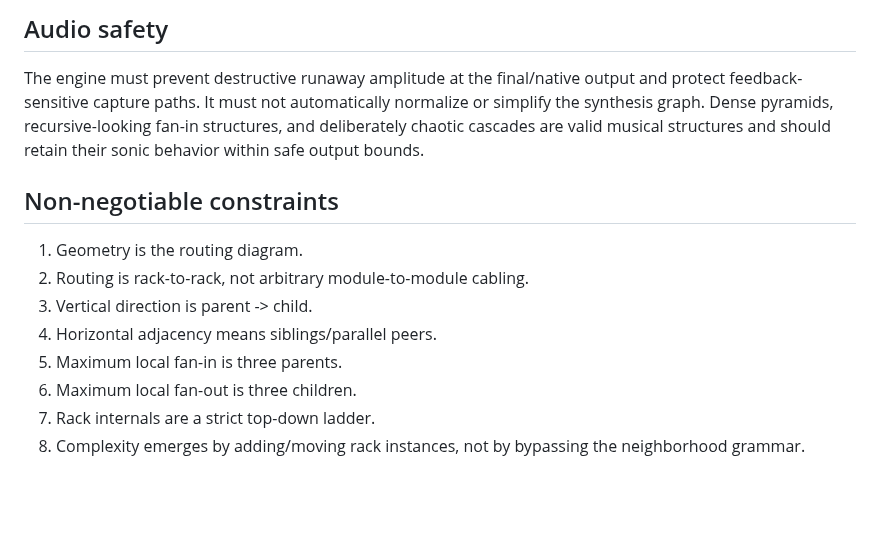
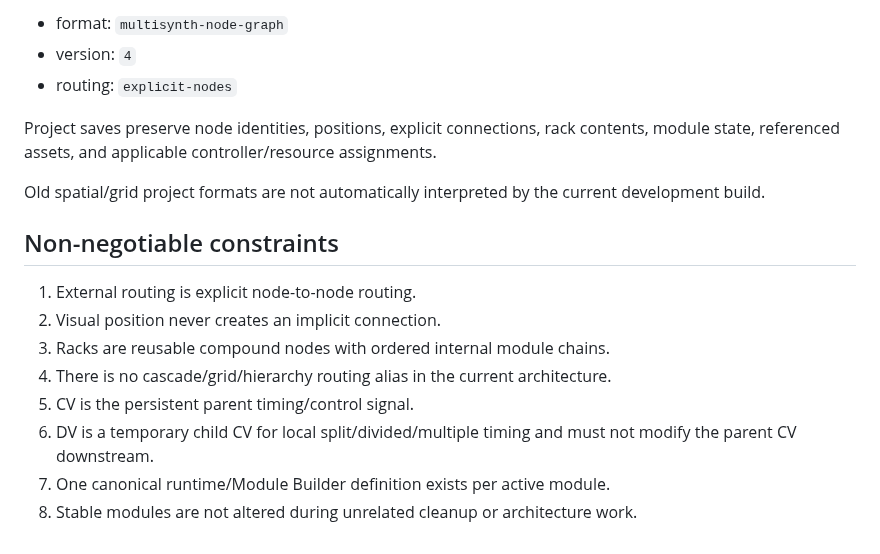
Before and after one commit to LuckyNate/MultiSynth, a Markdown page: docs/RACK_ARCHITECTURE.md, the part around one of its changes. Drawn GitHub-style; blank space fills up the shorter version.

```diff
--- a/docs/RACK_ARCHITECTURE.md
+++ b/docs/RACK_ARCHITECTURE.md
@@ -60,15 +72,19 @@ A project save must preserve rack coordinates, rack identities, ordered module i
 
-## Audio safety
+- format: `multisynth-node-graph`
+- version: `4`
+- routing: `explicit-nodes`
 
-The engine must prevent destructive runaway amplitude at the final/native output and protect feedback-sensitive capture paths. It must not automatically normalize or simplify the synthesis graph. Dense pyramids, recursive-looking fan-in structures, and deliberately chaotic cascades are valid musical structures and should retain their sonic behavior within safe output bounds.
+Project saves preserve node identities, positions, explicit connections, rack contents, module state, referenced assets, and applicable controller/resource assignments.
+
+Old spatial/grid project formats are not automatically interpreted by the current development build.
 
 ## Non-negotiable constraints
 
-1. Geometry is the routing diagram.
-2. Routing is rack-to-rack, not arbitrary module-to-module cabling.
-3. Vertical direction is parent -> child.
-4. Horizontal adjacency means siblings/parallel peers.
-5. Maximum local fan-in is three parents.
-6. Maximum local fan-out is three children.
-7. Rack internals are a strict top-down ladder.
-8. Complexity emerges by adding/moving rack instances, not by bypassing the neighborhood grammar.
+1. External routing is explicit node-to-node routing.
+2. Visual position never creates an implicit connection.
+3. Racks are reusable compound nodes with ordered internal module chains.
+4. There is no cascade/grid/hierarchy routing alias in the current architecture.
+5. CV is the persistent parent timing/control signal.
+6. DV is a temporary child CV for local split/divided/multiple timing and must not modify the parent CV downstream.
+7. One canonical runtime/Module Builder definition exists per active module.
+8. Stable modules are not altered during unrelated cleanup or architecture work.
```
Also changed, not shown: other parts of docs/RACK_ARCHITECTURE.md (+45 -33 lines).
